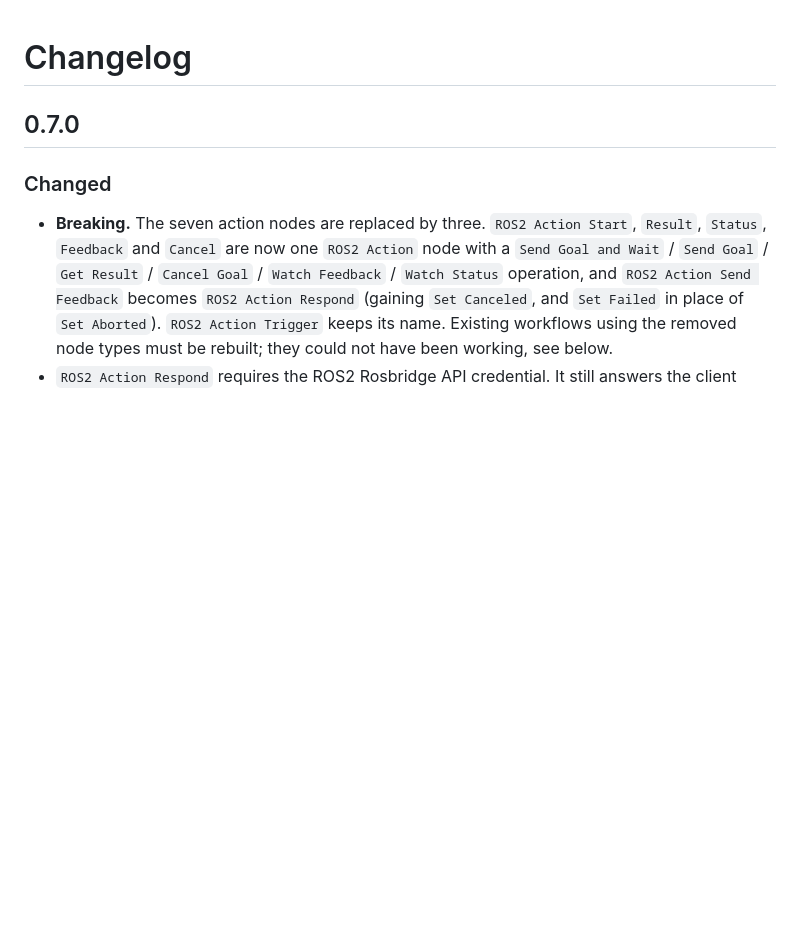
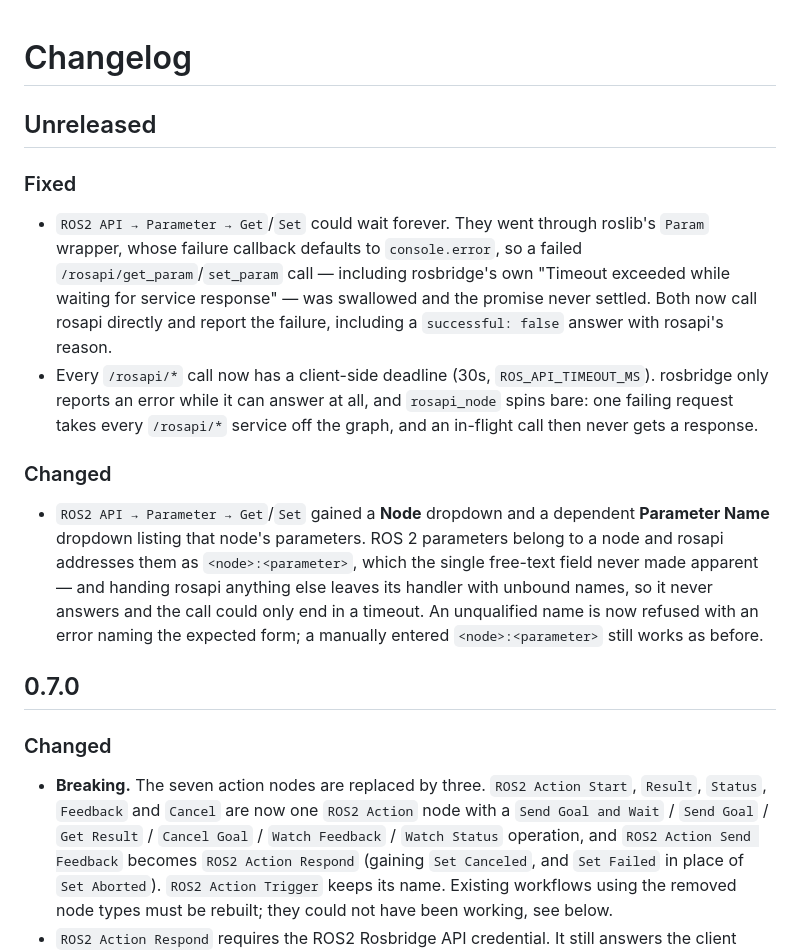
Before and after one commit to sacovo/n8n-nodes-ros2, a Markdown page: CHANGELOG.md, the part around the change. GitHub-like rendering; blank space fills up the shorter version.

```diff
--- a/CHANGELOG.md
+++ b/CHANGELOG.md
@@ -1,4 +1,15 @@
 # Changelog
+
+## Unreleased
+
+### Fixed
+
+- `ROS2 API → Parameter → Get`/`Set` could wait forever. They went through roslib's `Param` wrapper, whose failure callback defaults to `console.error`, so a failed `/rosapi/get_param`/`set_param` call — including rosbridge's own "Timeout exceeded while waiting for service response" — was swallowed and the promise never settled. Both now call rosapi directly and report the failure, including a `successful: false` answer with rosapi's reason.
+- Every `/rosapi/*` call now has a client-side deadline (30s, `ROS_API_TIMEOUT_MS`). rosbridge only reports an error while it can answer at all, and `rosapi_node` spins bare: one failing request takes every `/rosapi/*` service off the graph, and an in-flight call then never gets a response.
+
+### Changed
+
+- `ROS2 API → Parameter → Get`/`Set` gained a **Node** dropdown and a dependent **Parameter Name** dropdown listing that node's parameters. ROS 2 parameters belong to a node and rosapi addresses them as `<node>:<parameter>`, which the single free-text field never made apparent — and handing rosapi anything else leaves its handler with unbound names, so it never answers and the call could only end in a timeout. An unqualified name is now refused with an error naming the expected form; a manually entered `<node>:<parameter>` still works as before.
 
 ## 0.7.0
 
```
Also changed, not shown: README.md (+2 -0 lines).
